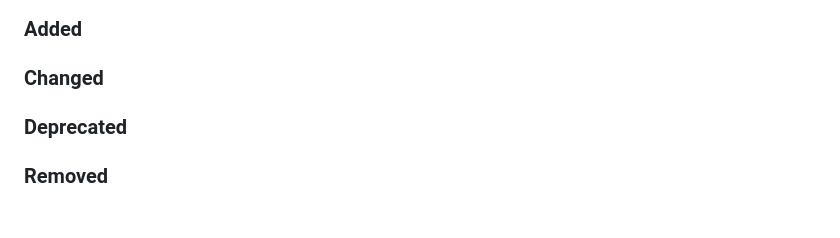
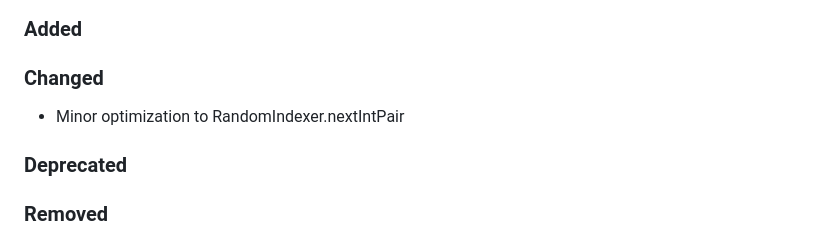
Before and after one commit to cicirello/rho-mu, a Markdown page: CHANGELOG.md, the part around one of its changes. Rendered like a GitHub page; blank space fills up the shorter version.

```diff
--- a/CHANGELOG.md
+++ b/CHANGELOG.md
@@ -9,6 +9,7 @@ and this project adheres to [Semantic Versioning](https://semver.org/spec/v2.0.0
 ### Added
 
 ### Changed
+* Minor optimization to RandomIndexer.nextIntPair
 
 ### Deprecated
 
```
Also changed, not shown: other parts of CHANGELOG.md (+1 -1 lines).
